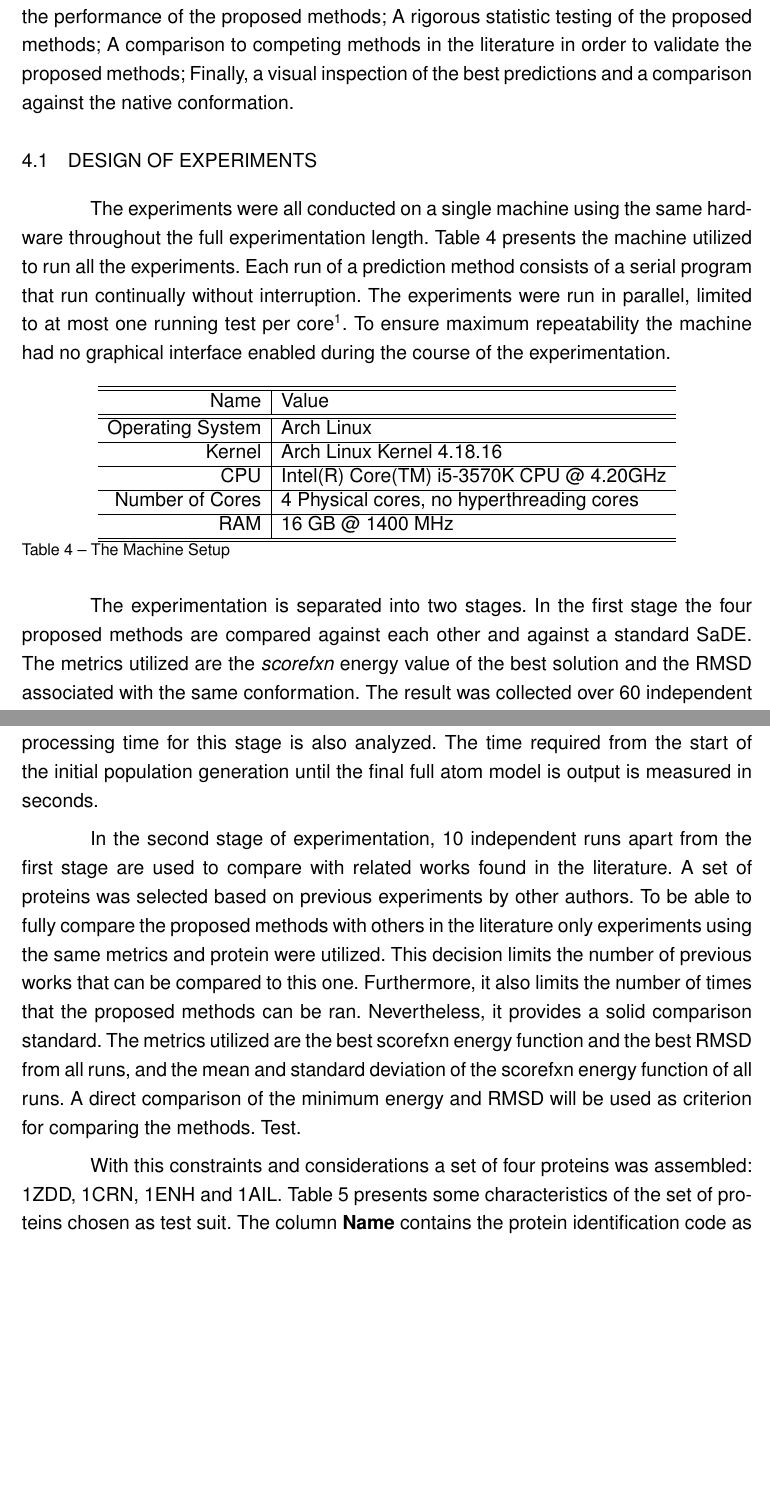
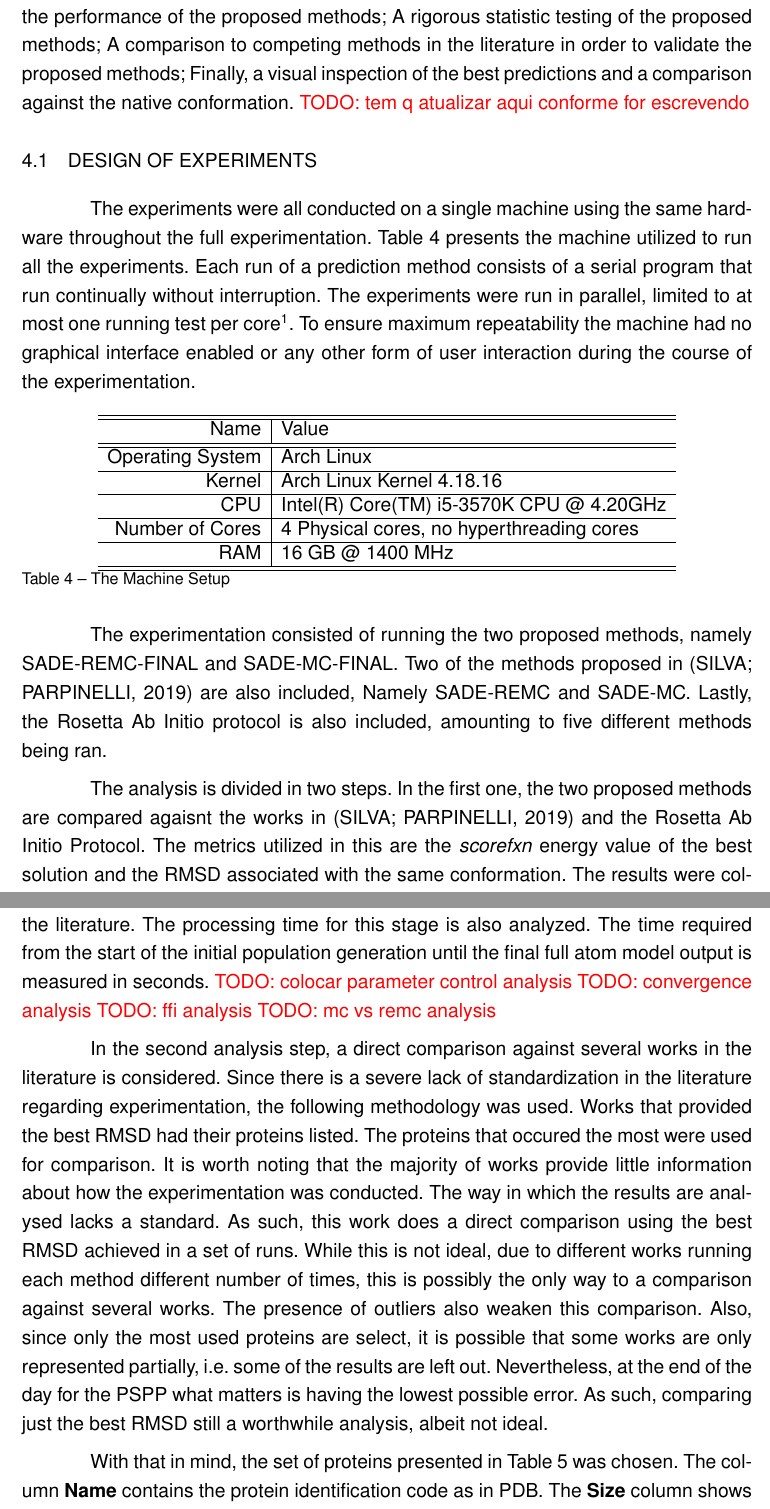
Before and after one commit to h3nnn4n/master-thesis, a LaTeX thesis (Principal.tex, which reads Partes/cap4.tex): two parts of pages 60 and 61 of 78 before the commit and two parts of pages 60 and 61 of 79 after it, joined at a grey line, cut so that both start at the same text, the shorter picture padded with empty space. Compiled offline with pdfLaTeX.

Commit message:
WIP on chapter 4. Added protein list + wrote about experiments

```diff
--- a/Partes/cap4.tex
+++ b/Partes/cap4.tex
@@ -1,25 +1,26 @@
 \chapter{Experiments, Results and Analysis}\label{chap:experiments_and_results}
 
-%Present the chapter
+% Present the chapter
 In this Chapter the experiment design is presented. Results are shown and an in
 depth analysis is conducted, including: Energy and distance metrics for
 measuring the performance of the proposed methods; A rigorous statistic testing
 of the proposed methods; A comparison to competing methods in the literature in
 order to validate the proposed methods; Finally, a visual inspection of the
 best predictions and a comparison against the native conformation.
+\textcolor{red}{TODO: tem q atualizar aqui conforme for escrevendo}
 
 \section{Design of Experiments}\label{sec:design_of_experiments}
 
-%Present the hardware setup
+% Present the hardware setup
 The experiments were all conducted on a single machine using the same hardware
-throughout the full experimentation length. Table~\ref{tab:machine-setup}
+throughout the full experimentation. Table~\ref{tab:machine-setup}
 presents the machine utilized to run all the experiments. Each run of a
 prediction method consists of a serial program that run continually without
-interruption.  The experiments were run in parallel, limited to at most one
+interruption. The experiments were run in parallel, limited to at most one
 running test per core\footnote{Only physical cores were considered. No virtual
-(Hyperthreading) core was involved in the computations.}.  To ensure maximum
-repeatability the machine had no graphical interface enabled during the course
-of the experimentation.
+(Hyperthreading) core was involved in the computations.}. To ensure maximum
+repeatability the machine had no graphical interface enabled or any other form
+of user interaction during the course of the experimentation.
 
 \begin{table}[th]
     \centering
@@ -35,47 +36,59 @@ of the experimentation.
     \label{tab:machine-setup}
 \end{table}
 
-The experimentation is separated into two stages. In the first stage the four
-proposed methods are compared against each other and against a standard
-\ac{SaDE}. The metrics utilized are the \textit{scorefxn} energy value of the
-best solution and the \ac{RMSD} associated with the same conformation.  The
-result was collected over 60 independent runs of each method for each target
+The experimentation consisted of running the two proposed methods, namely
+SADE-REMC-FINAL and SADE-MC-FINAL. Two of the methods proposed
+in~\cite{silva2019self} are also included, Namely SADE-REMC and SADE-MC.
+Lastly, the Rosetta Ab Initio protocol is also included, amounting to five
+different methods being ran.
+
+The analysis is divided in two steps. In the first one, the two proposed methods
+are compared agaisnt the works in~\cite{silva2019self} and the Rosetta Ab Initio
+Protocol.
+% Present the "in house" comparison
+The metrics utilized in this are the \textit{scorefxn} energy value of the
+best solution and the \ac{RMSD} associated with the same conformation. The
+results were collected over 50 independent runs of each method for each target
 protein. A graphical analysis is conducted in order to identify visually the
-relative performance between the proposed methods.  Considering that a visual
+relative performance between the proposed methods. Considering that a visual
 analysis is not enough (in this case), a more rigorous numerical statistic set
 of test is conducted.  The Shapiro-Wilk~\cite{wilk1968joint} normality test is
 employed with a confidence level of 5\%, i.e. $\alpha = 0.05$, to assess the
 presence (or lack) of a underlying normal distribution. Based on its result, a
 parametric/non-parametric test is employed with a confidence level of $\alpha =
 0.05$. Due to the multiple comparisons involved \v{S}idák's $\alpha$ correction
-will be utilized~\cite{vsidak1967rectangular}.  The winner (or winners)
-method(s) will be used in further comparison against the literature.  The
+will be utilized~\cite{vsidak1967rectangular}. The winner (or winners)
+method(s) will be used in further comparison against the literature. The
 processing time for this stage is also analyzed. The time required from the
-start of the initial population generation until the final full atom model is
+start of the initial population generation until the final full atom model
 output is measured in seconds.
+\textcolor{red}{TODO: colocar parameter control analysis}
+\textcolor{red}{TODO: convergence analysis}
+\textcolor{red}{TODO: ffi analysis}
+\textcolor{red}{TODO: mc vs remc analysis}
+
+% Present the "free for all" analysis
+In the second analysis step, a direct comparison against several works in the
+literature is considered. Since there is a severe lack of standardization in the
+literature regarding experimentation, the following methodology was used. Works
+that provided the best RMSD had their proteins listed. The proteins that occured
+the most were used for comparison. It is worth noting that the majority of works
+provide little information about how the experimentation was conducted. The way
+in which the results are analysed lacks a standard. As such, this work does a
+direct comparison using the best RMSD achieved in a set of runs. While this is
+not ideal, due to different works running each method different number of times,
+this is possibly the only way to a comparison against several works. The presence
+of outliers also weaken this comparison. Also, since only the most used proteins
+are select, it is possible that some works are only represented partially, i.e.
+some of the results are left out. Nevertheless, at the end of the day for the
+PSPP what matters is having the lowest possible error. As such, comparing just
+the best RMSD still a worthwhile analysis, albeit not ideal.
 
 % Present the protein set
-In the second stage of experimentation, 10 independent runs apart from the
-first stage are used to compare with related works found in the literature. A
-set of proteins was selected based on previous experiments by other authors. To
-be able to fully compare the proposed methods with others in the literature
-only experiments using the same metrics and protein were utilized. This
-decision limits the number of previous works that can be compared to this one.
-Furthermore, it also limits the number of times that the proposed methods can
-be ran. Nevertheless, it provides a solid comparison standard. The metrics
-utilized are the best scorefxn energy function and the best \ac{RMSD} from all
-runs, and the mean and standard deviation of the scorefxn energy function of
-all runs. A direct comparison of the minimum energy and \ac{RMSD} will be used
-as criterion for comparing the methods. % as well as an unpaired Student T
-Test.
-%
-
-With this constraints and considerations a set of four proteins was assembled:
-1ZDD, 1CRN, 1ENH and 1AIL. Table~\ref{tab:protein-targets} presents some
-characteristics of the set of proteins chosen as test suit.  The column
-\textbf{Name} contains the protein identification code as in PDB.  The
-\textbf{Size} column shows the number of amino acids in the protein.  The
-\textbf{Backbone Angles} column shows the number of angles in the backbone,
+With that in mind, the set of proteins presented in Table~\ref{tab:protein-targets}
+was chosen. The column \textbf{Name} contains the protein identification code
+as in PDB.  The \textbf{Size} column shows the number of amino acids in the protein.
+The \textbf{Backbone Angles} column shows the number of angles in the backbone,
 this also has a one to one relation to the number of variables to be optimized
 for a given protein. The \textbf{Structure} column holds the secondary
 structures present in the protein set represented by $\alpha$-helices or
```
Also changed, not shown: Partes/cap4.tex (20 more changed lines).
